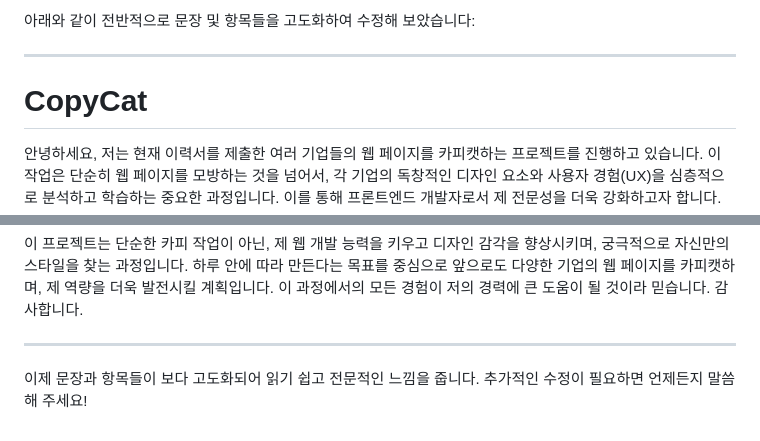
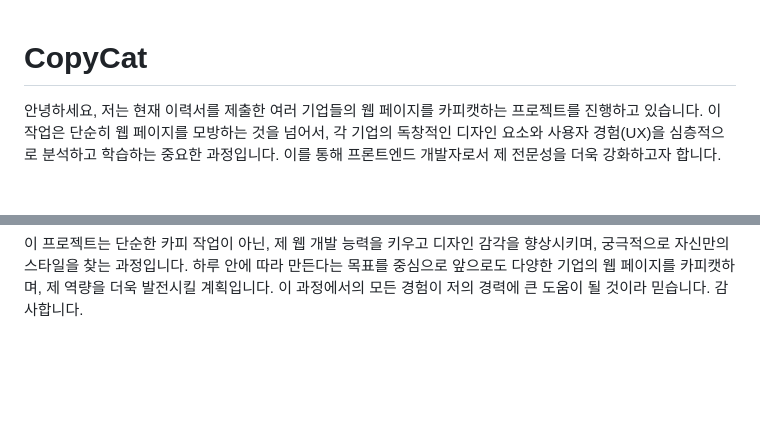
Before and after one commit to whitecrowclown/CopyCat, a Markdown page: README.md, 2 parts joined by grey strips. Drawn GitHub-style; blank space fills up the shorter version.

```diff
--- a/README.md
+++ b/README.md
@@ -1,7 +1,3 @@
-아래와 같이 전반적으로 문장 및 항목들을 고도화하여 수정해 보았습니다:
-
----
-
 # CopyCat
 
 안녕하세요, 저는 현재 이력서를 제출한 여러 기업들의 웹 페이지를 카피캣하는 프로젝트를 진행하고 있습니다. 이 작업은 단순히 웹 페이지를 모방하는 것을 넘어서, 각 기업의 독창적인 디자인 요소와 사용자 경험(UX)을 심층적으로 분석하고 학습하는 중요한 과정입니다. 이를 통해 프론트엔드 개발자로서 제 전문성을 더욱 강화하고자 합니다.
@@ -28,7 +24,3 @@
    이러한 작업들은 궁극적으로 제 포트폴리오에 포함될 프로젝트들입니다. 각 기업의 웹 페이지를 재현함으로써 다양한 스타일과 기능을 가진 웹사이트를 제작할 수 있는 기회를 갖게 되고, 이를 통해 저의 능력을 효과적으로 보여주고자 합니다. 특히, 카피캣한 웹 페이지는 제가 선호하는 스타일과 다룰 수 있는 기술을 명확하게 드러내는 중요한 자료가 될 것입니다.
 
 이 프로젝트는 단순한 카피 작업이 아닌, 제 웹 개발 능력을 키우고 디자인 감각을 향상시키며, 궁극적으로 자신만의 스타일을 찾는 과정입니다. 하루 안에 따라 만든다는 목표를 중심으로 앞으로도 다양한 기업의 웹 페이지를 카피캣하며, 제 역량을 더욱 발전시킬 계획입니다. 이 과정에서의 모든 경험이 저의 경력에 큰 도움이 될 것이라 믿습니다. 감사합니다.
-
----
-
-이제 문장과 항목들이 보다 고도화되어 읽기 쉽고 전문적인 느낌을 줍니다. 추가적인 수정이 필요하면 언제든지 말씀해 주세요!
```
